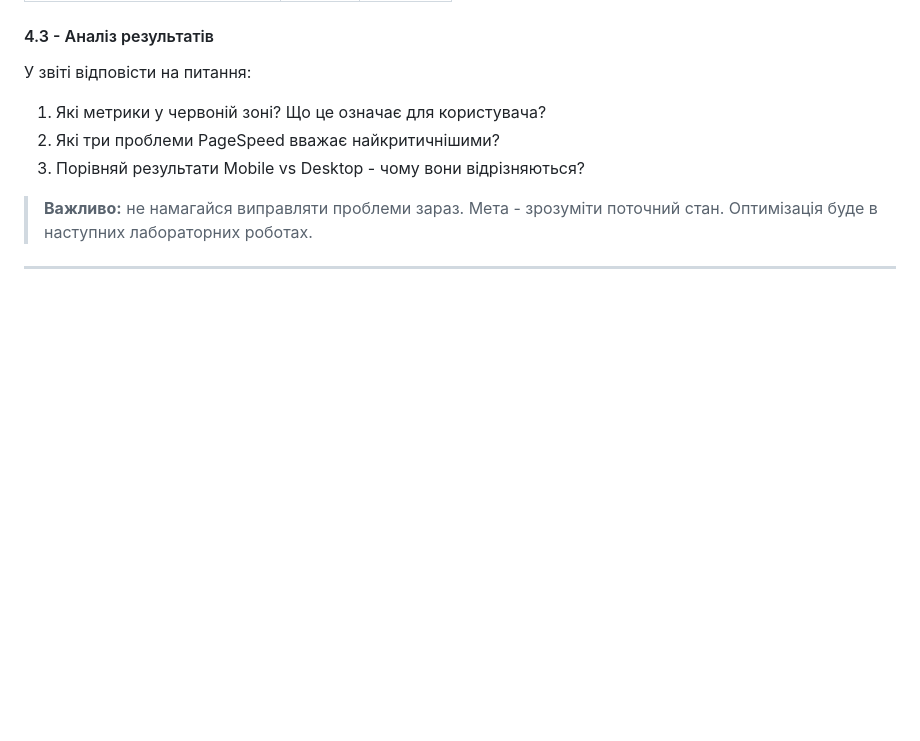
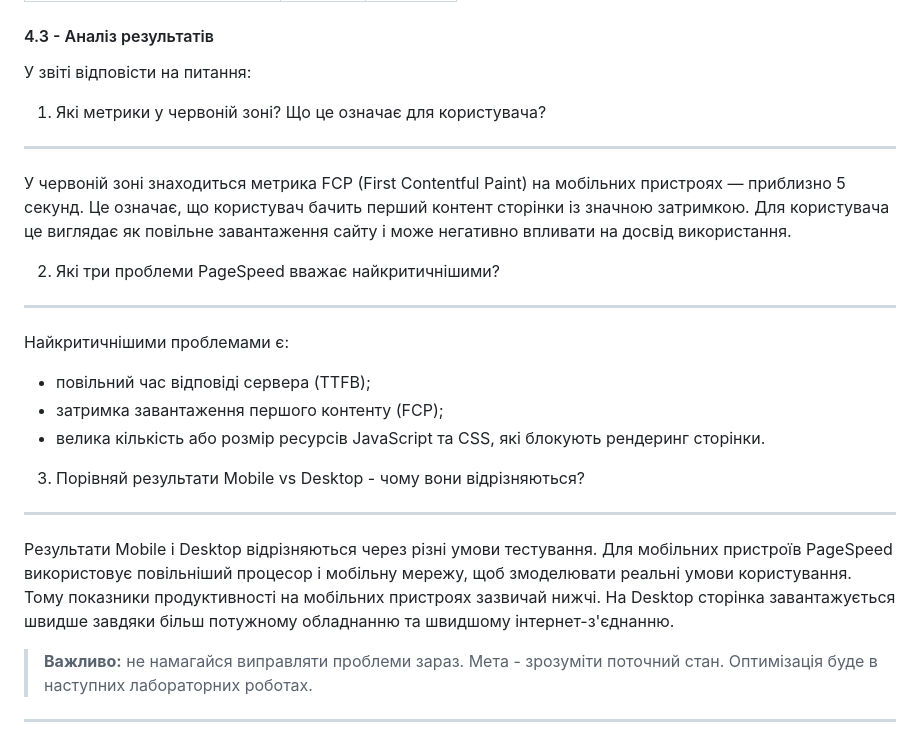
Before and after one commit to VitaliyVY/Fullstack_project, a Markdown page: lab-02.md, the part around one of its changes. Rendered like a GitHub page; blank space fills up the shorter version.

```diff
--- a/lab-02.md
+++ b/lab-02.md
@@ -198,8 +205,19 @@ E-E-A-T (Experience, Expertise, Authoritativeness, Trustworthiness) - це на
 У звіті відповісти на питання:
 
 1. Які метрики у червоній зоні? Що це означає для користувача?
+---
+У червоній зоні знаходиться метрика FCP (First Contentful Paint) на мобільних пристроях — приблизно 5 секунд. Це означає, що користувач бачить перший контент сторінки із значною затримкою. Для користувача це виглядає як повільне завантаження сайту і може негативно впливати на досвід використання.
+
 2. Які три проблеми PageSpeed вважає найкритичнішими?
+---
+Найкритичнішими проблемами є:
+- повільний час відповіді сервера (TTFB);
+- затримка завантаження першого контенту (FCP);
+- велика кількість або розмір ресурсів JavaScript та CSS, які блокують рендеринг сторінки.
+
 3. Порівняй результати Mobile vs Desktop - чому вони відрізняються?
+---
+Результати Mobile і Desktop відрізняються через різні умови тестування. Для мобільних пристроїв PageSpeed використовує повільніший процесор і мобільну мережу, щоб змоделювати реальні умови користування. Тому показники продуктивності на мобільних пристроях зазвичай нижчі. На Desktop сторінка завантажується швидше завдяки більш потужному обладнанню та швидшому інтернет-з'єднанню.
 
 > **Важливо:** не намагайся виправляти проблеми зараз. Мета - зрозуміти поточний стан. Оптимізація буде в наступних
 > лабораторних роботах.
```
Also changed, not shown: other parts of lab-02.md (+18 -11 lines), images/pagespeed_insights_desktop.png (added), images/pagespeed_insights_mobile.png (added).
